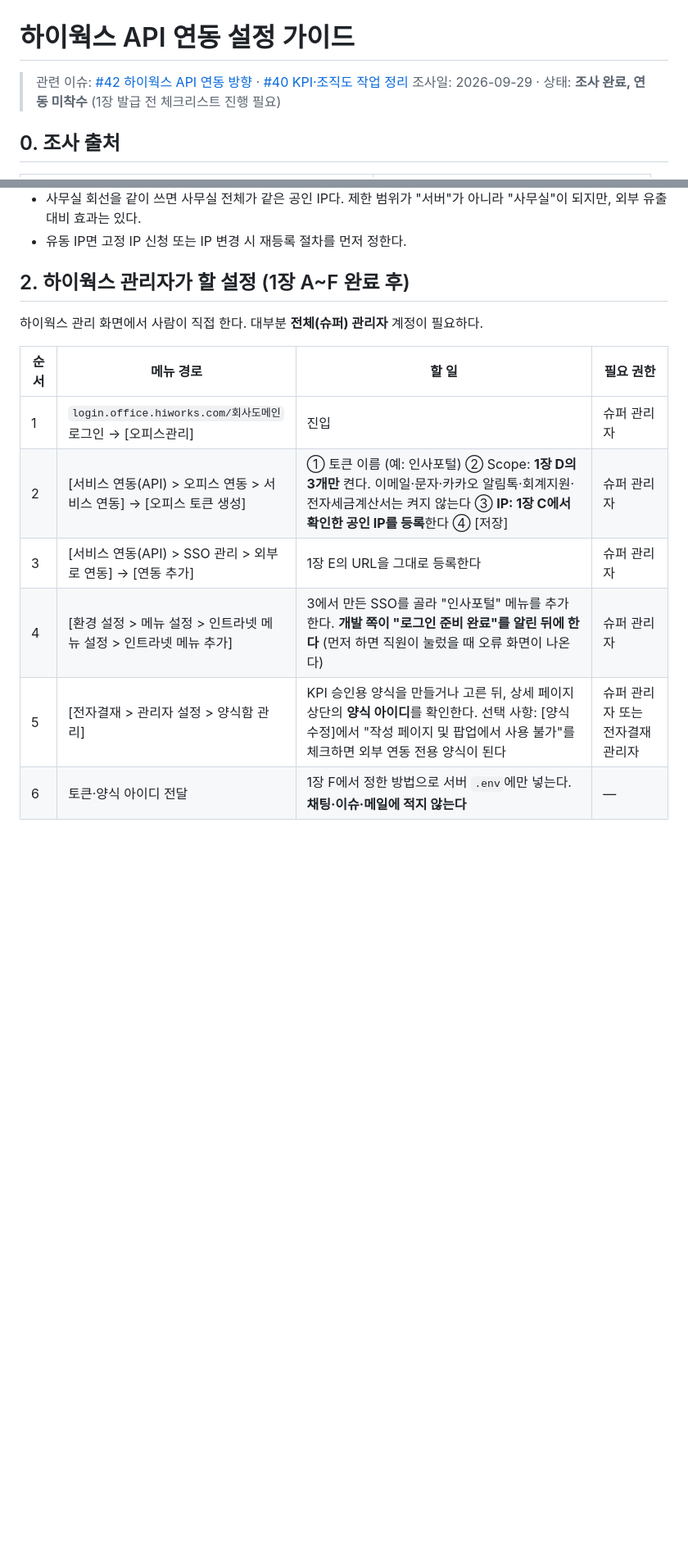
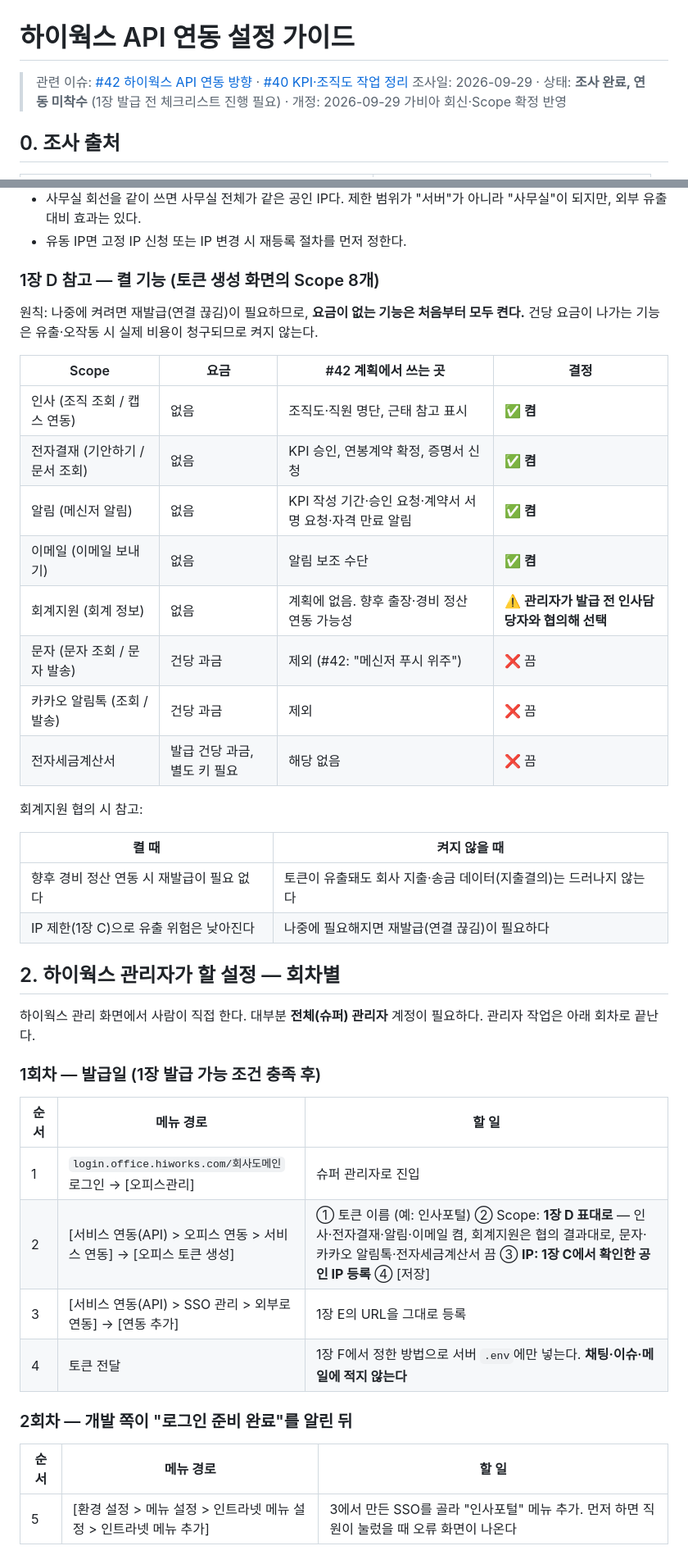
Before and after one commit to hnabyz-bot/hr-portal, a Markdown page: docs/hiworks-api-setup.md, 2 parts joined by grey strips. Shown at 82% size. GitHub-like rendering; blank space fills up the shorter version.

```diff
--- a/docs/hiworks-api-setup.md
+++ b/docs/hiworks-api-setup.md
@@ -1,7 +1,7 @@
 # 하이웍스 API 연동 설정 가이드
 
 > 관련 이슈: [#42 하이웍스 API 연동 방향](https://github.com/hnabyz-bot/hr-portal/issues/42) · [#40 KPI·조직도 작업 정리](https://github.com/hnabyz-bot/hr-portal/issues/40)
-> 조사일: 2026-09-29 · 상태: **조사 완료, 연동 미착수** (1장 발급 전 체크리스트 진행 필요)
+> 조사일: 2026-09-29 · 상태: **조사 완료, 연동 미착수** (1장 발급 전 체크리스트 진행 필요) · 개정: 2026-09-29 가비아 회신·Scope 확정 반영
 
 ## 0. 조사 출처
 
@@ -44,15 +44,44 @@
 - 사무실 회선을 같이 쓰면 사무실 전체가 같은 공인 IP다. 제한 범위가 "서버"가 아니라 "사무실"이 되지만, 외부 유출 대비 효과는 있다.
 - 유동 IP면 고정 IP 신청 또는 IP 변경 시 재등록 절차를 먼저 정한다.
 
-## 2. 하이웍스 관리자가 할 설정 (1장 A~F 완료 후)
+### 1장 D 참고 — 켤 기능 (토큰 생성 화면의 Scope 8개)
 
-하이웍스 관리 화면에서 사람이 직접 한다. 대부분 **전체(슈퍼) 관리자** 계정이 필요하다.
+원칙: 나중에 켜려면 재발급(연결 끊김)이 필요하므로, **요금이 없는 기능은 처음부터 모두 켠다.** 건당 요금이 나가는 기능은 유출·오작동 시 실제 비용이 청구되므로 켜지 않는다.
 
-| 순서 | 메뉴 경로 | 할 일 | 필요 권한 |
+| Scope | 요금 | #42 계획에서 쓰는 곳 | 결정 |
 |---|---|---|---|
-| 1 | `login.office.hiworks.com/회사도메인` 로그인 → [오피스관리] | 진입 | 슈퍼 관리자 |
-| 2 | [서비스 연동(API) > 오피스 연동 > 서비스 연동] → [오피스 토큰 생성] | ① 토큰 이름 (예: 인사포털) ② Scope: **1장 D의 3개만** 켠다. 이메일·문자·카카오 알림톡·회계지원·전자세금계산서는 켜지 않는다 ③ **IP: 1장 C에서 확인한 공인 IP를 등록**한다 ④ [저장] | 슈퍼 관리자 |
-| 3 | [서비스 연동(API) > SSO 관리 > 외부로 연동] → [연동 추가] | 1장 E의 URL을 그대로 등록한다 | 슈퍼 관리자 |
-| 4 | [환경 설정 > 메뉴 설정 > 인트라넷 메뉴 설정 > 인트라넷 메뉴 추가] | 3에서 만든 SSO를 골라 "인사포털" 메뉴를 추가한다. **개발 쪽이 "로그인 준비 완료"를 알린 뒤에 한다** (먼저 하면 직원이 눌렀을 때 오류 화면이 나온다) | 슈퍼 관리자 |
-| 5 | [전자결재 > 관리자 설정 > 양식함 관리] | KPI 승인용 양식을 만들거나 고른 뒤, 상세 페이지 상단의 **양식 아이디**를 확인한다. 선택 사항: [양식 수정]에서 "작성 페이지 및 팝업에서 사용 불가"를 체크하면 외부 연동 전용 양식이 된다 | 슈퍼 관리자 또는 전자결재 관리자 |
-| 6 | 토큰·양식 아이디 전달 | 1장 F에서 정한 방법으로 서버 `.env`에만 넣는다. **채팅·이슈·메일에 적지 않는다** | — |
+| 인사 (조직 조회 / 캡스 연동) | 없음 | 조직도·직원 명단, 근태 참고 표시 | ✅ **켬** |
+| 전자결재 (기안하기 / 문서 조회) | 없음 | KPI 승인, 연봉계약 확정, 증명서 신청 | ✅ **켬** |
+| 알림 (메신저 알림) | 없음 | KPI 작성 기간·승인 요청·계약서 서명 요청·자격 만료 알림 | ✅ **켬** |
+| 이메일 (이메일 보내기) | 없음 | 알림 보조 수단 | ✅ **켬** |
+| 회계지원 (회계 정보) | 없음 | 계획에 없음. 향후 출장·경비 정산 연동 가능성 | ⚠️ **관리자가 발급 전 인사담당자와 협의해 선택** |
+| 문자 (문자 조회 / 문자 발송) | 건당 과금 | 제외 (#42: "메신저 푸시 위주") | ❌ 끔 |
+| 카카오 알림톡 (조회 / 발송) | 건당 과금 | 제외 | ❌ 끔 |
+| 전자세금계산서 | 발급 건당 과금, 별도 키 필요 | 해당 없음 | ❌ 끔 |
+
+회계지원 협의 시 참고:
+
+| 켤 때 | 켜지 않을 때 |
+|---|---|
+| 향후 경비 정산 연동 시 재발급이 필요 없다 | 토큰이 유출돼도 회사 지출·송금 데이터(지출결의)는 드러나지 않는다 |
+| IP 제한(1장 C)으로 유출 위험은 낮아진다 | 나중에 필요해지면 재발급(연결 끊김)이 필요하다 |
+
+## 2. 하이웍스 관리자가 할 설정 — 회차별
+
+하이웍스 관리 화면에서 사람이 직접 한다. 대부분 **전체(슈퍼) 관리자** 계정이 필요하다. 관리자 작업은 아래 회차로 끝난다.
+
+### 1회차 — 발급일 (1장 발급 가능 조건 충족 후)
+
+| 순서 | 메뉴 경로 | 할 일 |
+|---|---|---|
+| 1 | `login.office.hiworks.com/회사도메인` 로그인 → [오피스관리] | 슈퍼 관리자로 진입 |
+| 2 | [서비스 연동(API) > 오피스 연동 > 서비스 연동] → [오피스 토큰 생성] | ① 토큰 이름 (예: 인사포털) ② Scope: **1장 D 표대로** — 인사·전자결재·알림·이메일 켬, 회계지원은 협의 결과대로, 문자·카카오 알림톡·전자세금계산서 끔 ③ **IP: 1장 C에서 확인한 공인 IP 등록** ④ [저장] |
+| 3 | [서비스 연동(API) > SSO 관리 > 외부로 연동] → [연동 추가] | 1장 E의 URL을 그대로 등록 |
+| 4 | 토큰 전달 | 1장 F에서 정한 방법으로 서버 `.env`에만 넣는다. **채팅·이슈·메일에 적지 않는다** |
+
+### 2회차 — 개발 쪽이 "로그인 준비 완료"를 알린 뒤
+
+| 순서 | 메뉴 경로 | 할 일 |
+|---|---|---|
+| 5 | [환경 설정 > 메뉴 설정 > 인트라넷 메뉴 설정 > 인트라넷 메뉴 추가] | 3에서 만든 SSO를 골라 "인사포털" 메뉴 추가. 먼저 하면 직원이 눌렀을 때 오류 화면이 나온다 |
+
```
Also changed, not shown: other parts of docs/hiworks-api-setup.md (+17 -10 lines).
